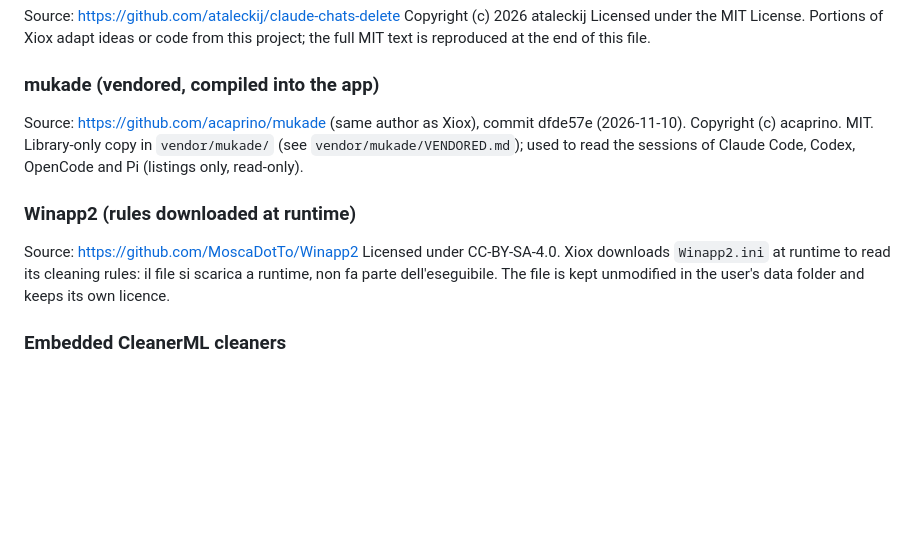
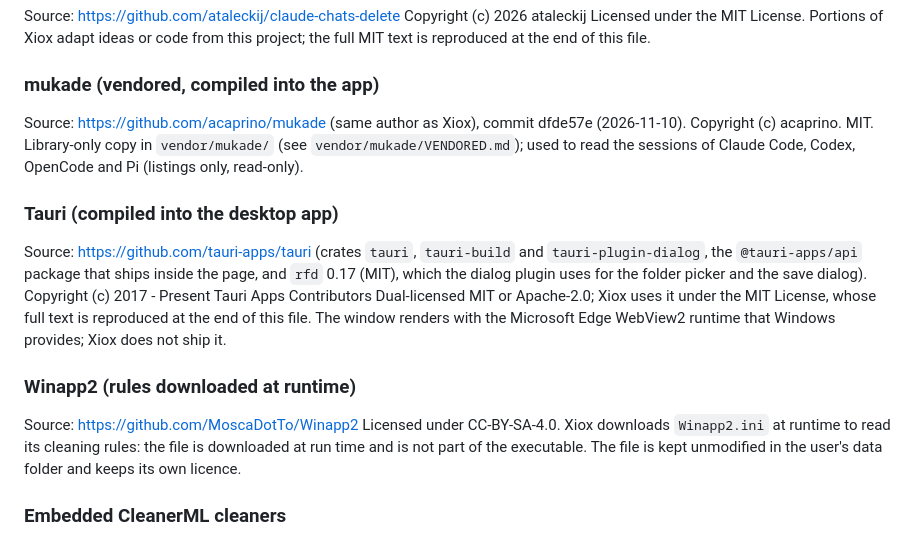
Before and after one commit to acaprino/xiox, a Markdown page: THIRD_PARTY_NOTICES.md, the part around the change. Drawn GitHub-style; blank space fills up the shorter version.

```diff
--- a/THIRD_PARTY_NOTICES.md
+++ b/THIRD_PARTY_NOTICES.md
@@ -31,10 +31,16 @@ Licensed under the MIT License. Portions of Xiox adapt ideas or code from this p
 Source: https://github.com/acaprino/mukade (same author as Xiox), commit dfde57e (2026-11-10).
 Copyright (c) acaprino. MIT. Library-only copy in `vendor/mukade/` (see `vendor/mukade/VENDORED.md`); used to read the sessions of Claude Code, Codex, OpenCode and Pi (listings only, read-only).
 
+### Tauri (compiled into the desktop app)
+
+Source: https://github.com/tauri-apps/tauri (crates `tauri`, `tauri-build` and `tauri-plugin-dialog`, the `@tauri-apps/api` package that ships inside the page, and `rfd` 0.17 (MIT), which the dialog plugin uses for the folder picker and the save dialog).
+Copyright (c) 2017 - Present Tauri Apps Contributors
+Dual-licensed MIT or Apache-2.0; Xiox uses it under the MIT License, whose full text is reproduced at the end of this file. The window renders with the Microsoft Edge WebView2 runtime that Windows provides; Xiox does not ship it.
+
 ### Winapp2 (rules downloaded at runtime)
 
 Source: https://github.com/MoscaDotTo/Winapp2
-Licensed under CC-BY-SA-4.0. Xiox downloads `Winapp2.ini` at runtime to read its cleaning rules: il file si scarica a runtime, non fa parte dell'eseguibile. The file is kept unmodified in the user's data folder and keeps its own licence.
+Licensed under CC-BY-SA-4.0. Xiox downloads `Winapp2.ini` at runtime to read its cleaning rules: the file is downloaded at run time and is not part of the executable. The file is kept unmodified in the user's data folder and keeps its own licence.
 
 ### Embedded CleanerML cleaners
 
```
Also changed, not shown: README.md (+42 -15 lines), docs/assets/screenshots/about.png (added), docs/assets/screenshots/cleanup.png (added), docs/assets/screenshots/confirm.png (added), docs/assets/screenshots/developers.png (added), docs/assets/screenshots/registry.png (added), docs/assets/screenshots/services.png (added).
